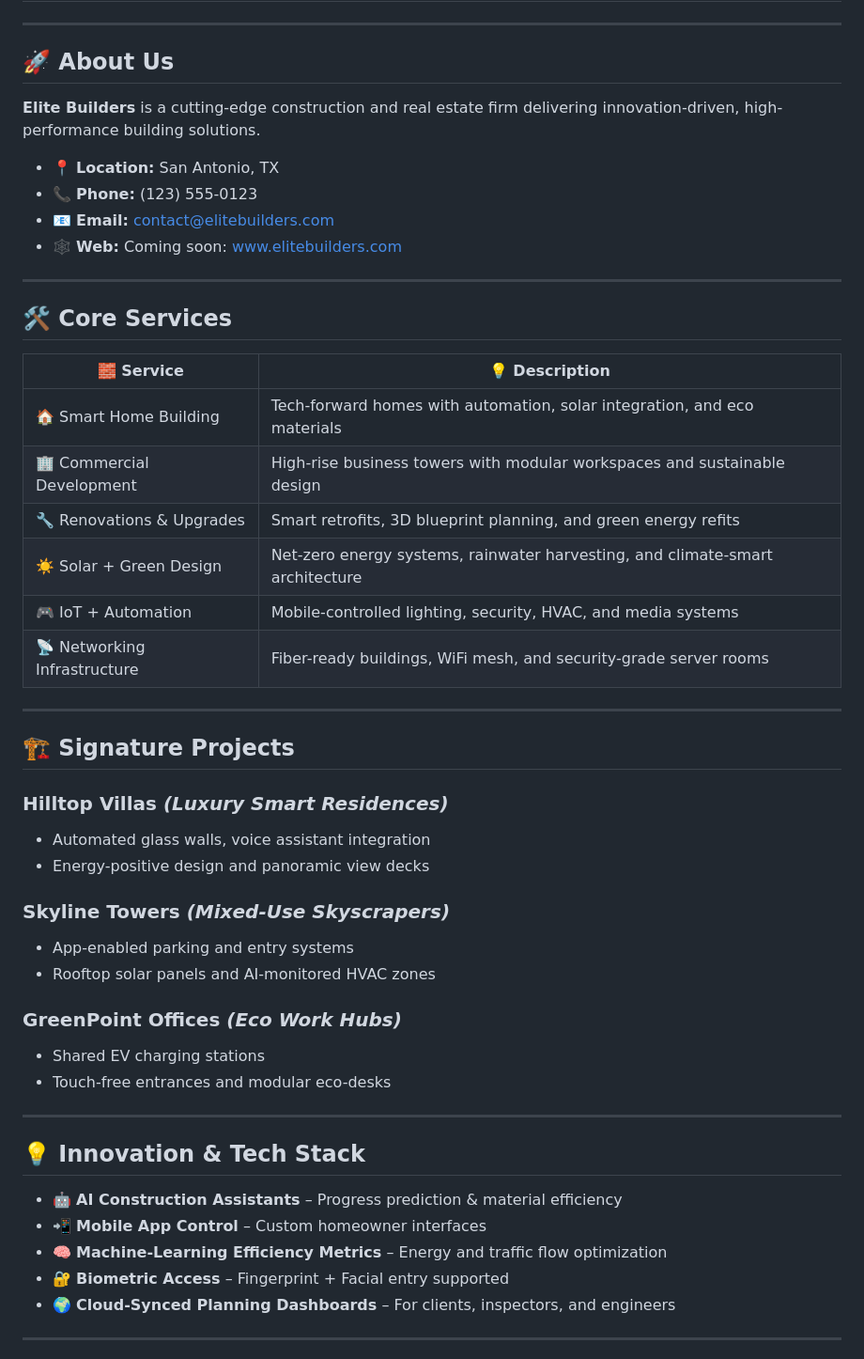
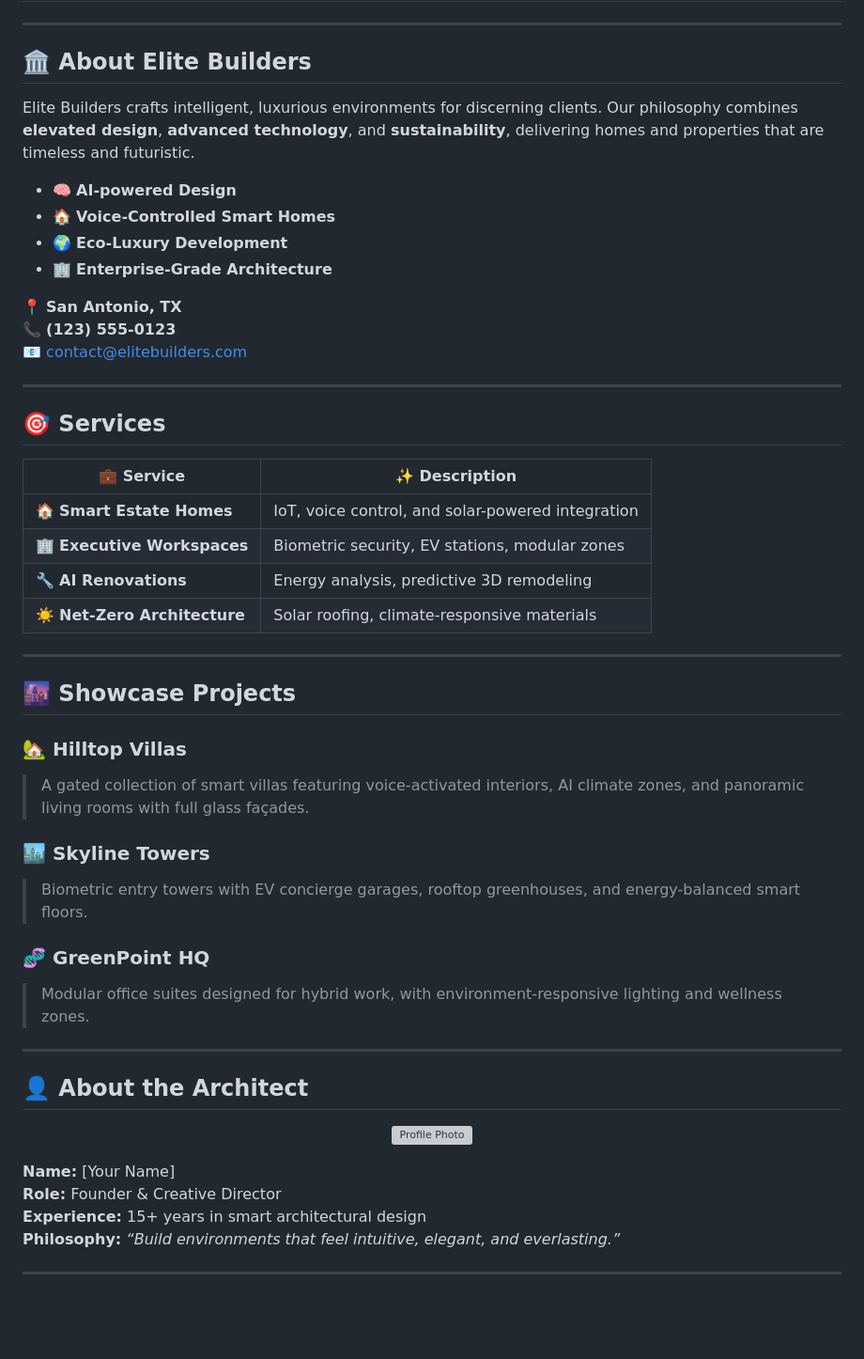
Before and after one commit to nuxcmd/Antonios-roofing, a Markdown page: README.md, the part around one of its changes. Shown at 94% size. Rendered like a GitHub page; blank space fills up the shorter version; grey boxes are pictures that could not be loaded.

```diff
--- a/README.md
+++ b/README.md
@@ -7,51 +8,55 @@
 
 ---
 
-## 🚀 About Us
-**Elite Builders** is a cutting-edge construction and real estate firm delivering innovation-driven, high-performance building solutions.
+## 🏛️ About Elite Builders
 
-- 📍 **Location:** San Antonio, TX
-- 📞 **Phone:** (123) 555-0123
-- 📧 **Email:** [contact@elitebuilders.com](mailto:contact@elitebuilders.com)
-- 🕸️ **Web:** Coming soon: [www.elitebuilders.com](https://www.elitebuilders.com)
+Elite Builders crafts intelligent, luxurious environments for discerning clients. Our philosophy combines **elevated design**, **advanced technology**, and **sustainability**, delivering homes and properties that are timeless and futuristic.
+
+- 🧠 **AI-powered Design**
+- 🏠 **Voice-Controlled Smart Homes**
+- 🌍 **Eco-Luxury Development**
+- 🏢 **Enterprise-Grade Architecture**
+
+📍 **San Antonio, TX**
+📞 **(123) 555-0123**
+📧 [contact@elitebuilders.com](mailto:contact@elitebuilders.com)
 
 ---
 
-## 🛠️ Core Services
+## 🎯 Services
 
-| 🧱 Service                 | 💡 Description                                                                 |
-|---------------------------|------------------------------------------------------------------------------|
-| 🏠 Smart Home Building     | Tech-forward homes with automation, solar integration, and eco materials     |
-| 🏢 Commercial Development  | High-rise business towers with modular workspaces and sustainable design     |
-| 🔧 Renovations & Upgrades  | Smart retrofits, 3D blueprint planning, and green energy refits              |
-| ☀️ Solar + Green Design    | Net-zero energy systems, rainwater harvesting, and climate-smart architecture|
-| 🎮 IoT + Automation         | Mobile-controlled lighting, security, HVAC, and media systems                |
-| 📡 Networking Infrastructure | Fiber-ready buildings, WiFi mesh, and security-grade server rooms            |
+| 💼 Service                  | ✨ Description |
+|----------------------------|-------------------------------|
+| 🏠 **Smart Estate Homes**   | IoT, voice control, and solar-powered integration |
+| 🏢 **Executive Workspaces** | Biometric security, EV stations, modular zones |
+| 🔧 **AI Renovations**       | Energy analysis, predictive 3D remodeling |
+| ☀️ **Net-Zero Architecture** | Solar roofing, climate-responsive materials |
 
 ---
 
-## 🏗️ Signature Projects
+## 🌆 Showcase Projects
 
-### Hilltop Villas *(Luxury Smart Residences)*
-- Automated glass walls, voice assistant integration
-- Energy-positive design and panoramic view decks
+### 🏡 **Hilltop Villas**
+> A gated collection of smart villas featuring voice-activated interiors, AI climate zones, and panoramic living rooms with full glass façades.
 
-### Skyline Towers *(Mixed-Use Skyscrapers)*
-- App-enabled parking and entry systems
-- Rooftop solar panels and AI-monitored HVAC zones
+### 🏙️ **Skyline Towers**
+> Biometric entry towers with EV concierge garages, rooftop greenhouses, and energy-balanced smart floors.
 
-### GreenPoint Offices *(Eco Work Hubs)*
-- Shared EV charging stations
-- Touch-free entrances and modular eco-desks
+### 🧬 **GreenPoint HQ**
+> Modular office suites designed for hybrid work, with environment-responsive lighting and wellness zones.
 
 ---
 
-## 💡 Innovation & Tech Stack
-- 🤖 **AI Construction Assistants** – Progress prediction & material efficiency
-- 📲 **Mobile App Control** – Custom homeowner interfaces
-- 🧠 **Machine-Learning Efficiency Metrics** – Energy and traffic flow optimization
-- 🔐 **Biometric Access** – Fingerprint + Facial entry supported
-- 🌍 **Cloud-Synced Planning Dashboards** – For clients, inspectors, and engineers
+## 👤 About the Architect
+
+<p align="center">
+  <img src="https://via.placeholder.com/120" alt="Profile Photo" style="border-radius: 10px; border: 2px solid #d4af37;" />
+</p>
+
+**Name:** [Your Name]
+**Role:** Founder & Creative Director
+**Experience:** 15+ years in smart architectural design
+**Philosophy:** _“Build environments that feel intuitive, elegant, and everlasting.”_
 
 ---
 
```
Also changed, not shown: other parts of README.md (+31 -28 lines).
